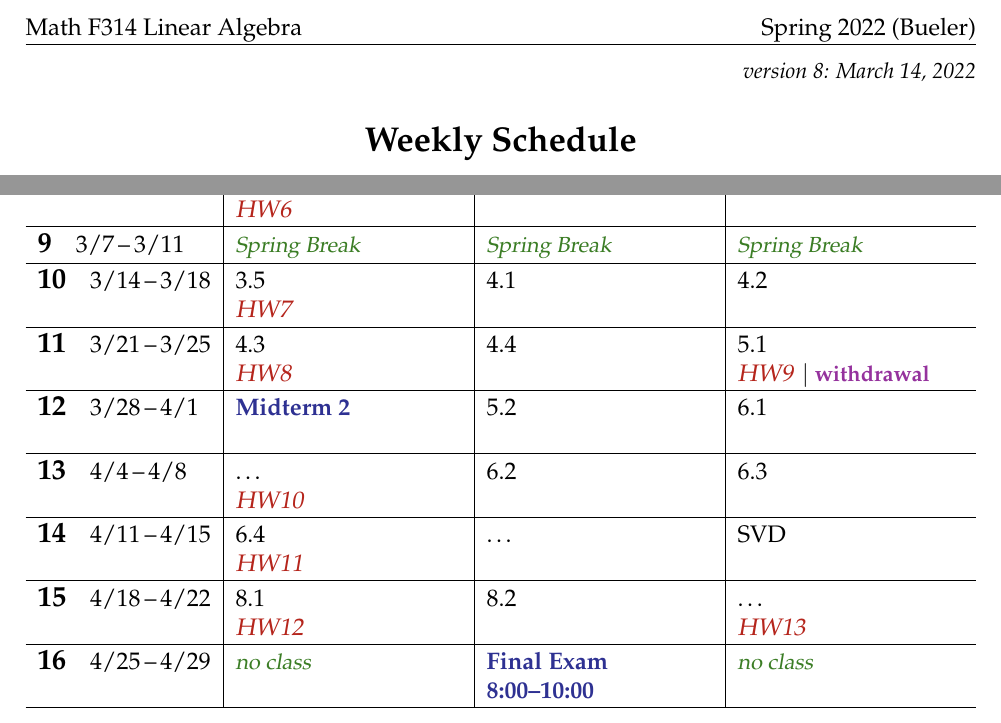
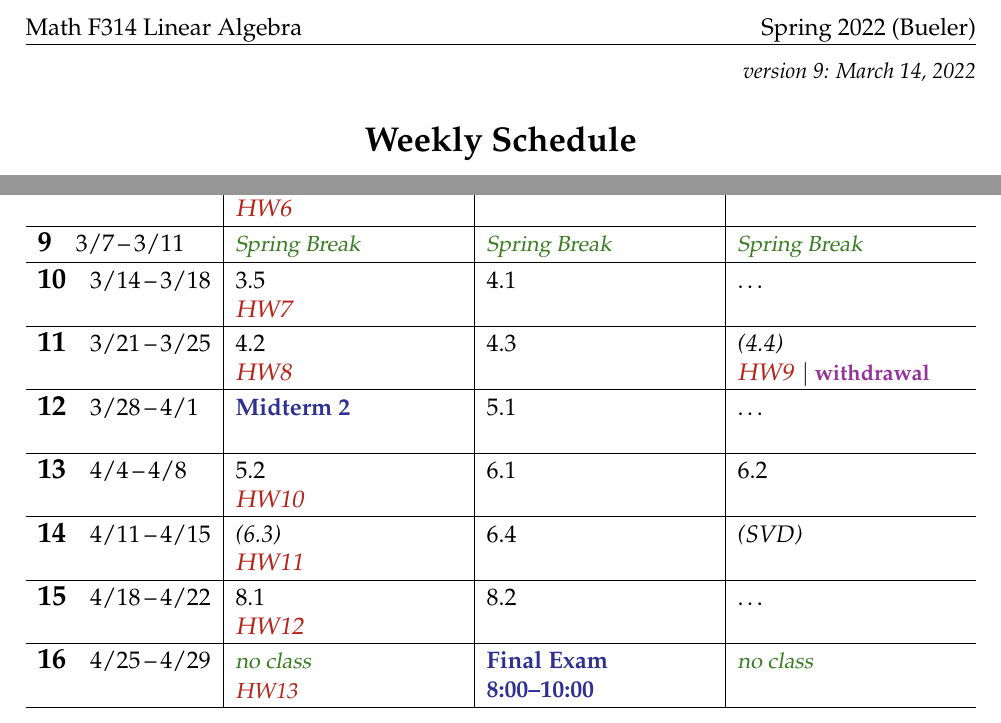
Before and after one commit to bueler/math314, a LaTeX document (assets/general/schedule.tex): two parts of the page, joined at a grey line, cut so that both start at the same text. Compiled offline with pdfLaTeX.

Commit message:
more reasonable schedule, with sections which will not be on homework

```diff
--- a/assets/general/schedule.tex
+++ b/assets/general/schedule.tex
@@ -42,7 +42,7 @@
 
 
 \begin{document}
-\hfill \small \emph{version 8: \today} \normalsize
+\hfill \small \emph{version 9: \today} \normalsize
 
 \bigskip\bigskip
 \centerline{\Large \textbf{Weekly Schedule}}
@@ -78,19 +78,19 @@ Upload \due{Homework} using Gradescope from the \href{https://canvas.alaska.edu/
 
 \wkday{9}{3/7}{3/11}   & \vac{Spring Break} & \vac{Spring Break} & \vac{Spring Break} \\ \hline
 
-\wkday{10}{3/14}{3/18} & 3.5 \par \due{HW7} & 4.1 & 4.2 \\ \hline
+\wkday{10}{3/14}{3/18} & 3.5 \par \due{HW7} & 4.1 & \dots \\ \hline
 
-\wkday{11}{3/21}{3/25} & 4.3 \par \due{HW8} & 4.4 & 5.1 \par \due{HW9} $|$ \dl{withdrawal} \\ \hline
+\wkday{11}{3/21}{3/25} & 4.2 \par \due{HW8} & 4.3 & \emph{(4.4)} \par \due{HW9} $|$ \dl{withdrawal} \\ \hline
 
-\wkday{12}{3/28}{4/1}  & \ee{Midterm 2} \par \phantom{x} & 5.2 & 6.1 \\ \hline
+\wkday{12}{3/28}{4/1}  & \ee{Midterm 2} \par \phantom{x} & 5.1 & \dots \\ \hline
 
-\wkday{13}{4/4}{4/8}   & \dots \par \due{HW10} & 6.2 & 6.3 \\ \hline
+\wkday{13}{4/4}{4/8}   & 5.2 \par \due{HW10} & 6.1 & 6.2 \\ \hline
 
-\wkday{14}{4/11}{4/15} & 6.4 \par \due{HW11} & \dots & SVD \\ \hline
+\wkday{14}{4/11}{4/15} & \emph{(6.3)} \par \due{HW11} & 6.4 & \emph{(SVD)} \\ \hline
 
-\wkday{15}{4/18}{4/22} & 8.1 \par \due{HW12} & 8.2 & \dots \par \due{HW13} \\ \hline
+\wkday{15}{4/18}{4/22} & 8.1 \par \due{HW12} & 8.2 & \dots \\ \hline
 
-\wkday{16}{4/25}{4/29} & \vac{no class} & \ee{Final Exam} \par \ee{8:00--10:00} & \vac{no class} \\ \hline
+\wkday{16}{4/25}{4/29} & \vac{no class} \par \due{HW13} & \ee{Final Exam} \par \ee{8:00--10:00} & \vac{no class} \\ \hline
 
 \end{tabularx}
 
```
Also changed, not shown: _data/exams.yml (+4 -4 lines), _data/homework.yml (+4 -0 lines), assets/general/schedule.pdf.
